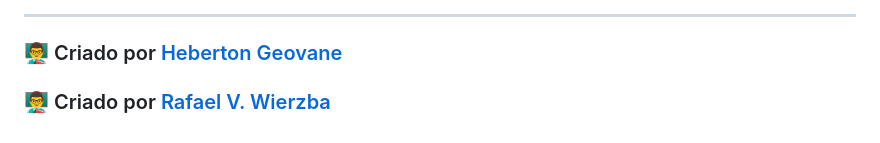
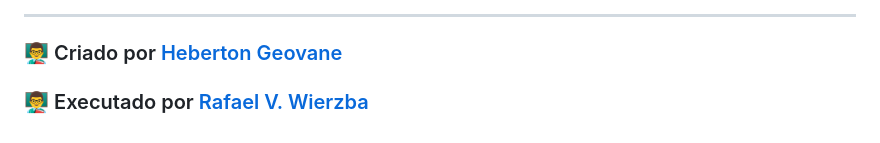
Before and after one commit to rvwierzba/s3-cloud-storage, a Markdown page: README.md, the part around the change. Rendered like a GitHub page.

Commit message:
Update author attribution in README.md

```diff
--- a/README.md
+++ b/README.md
@@ -161,4 +161,4 @@ Você concluiu com sucesso Atividade Publicação de Site Estático com Amazon S
 ---
 
 ### 👨‍🏫 Criado por [Heberton Geovane](https://www.linkedin.com/in/heberton-geovane/)
-### 👨‍🏫 Criado por [Rafael V. Wierzba](https://www.linkedin.com/in/rvwierzba/)
+### 👨‍🏫 Executado por [Rafael V. Wierzba](https://www.linkedin.com/in/rvwierzba/)
```
